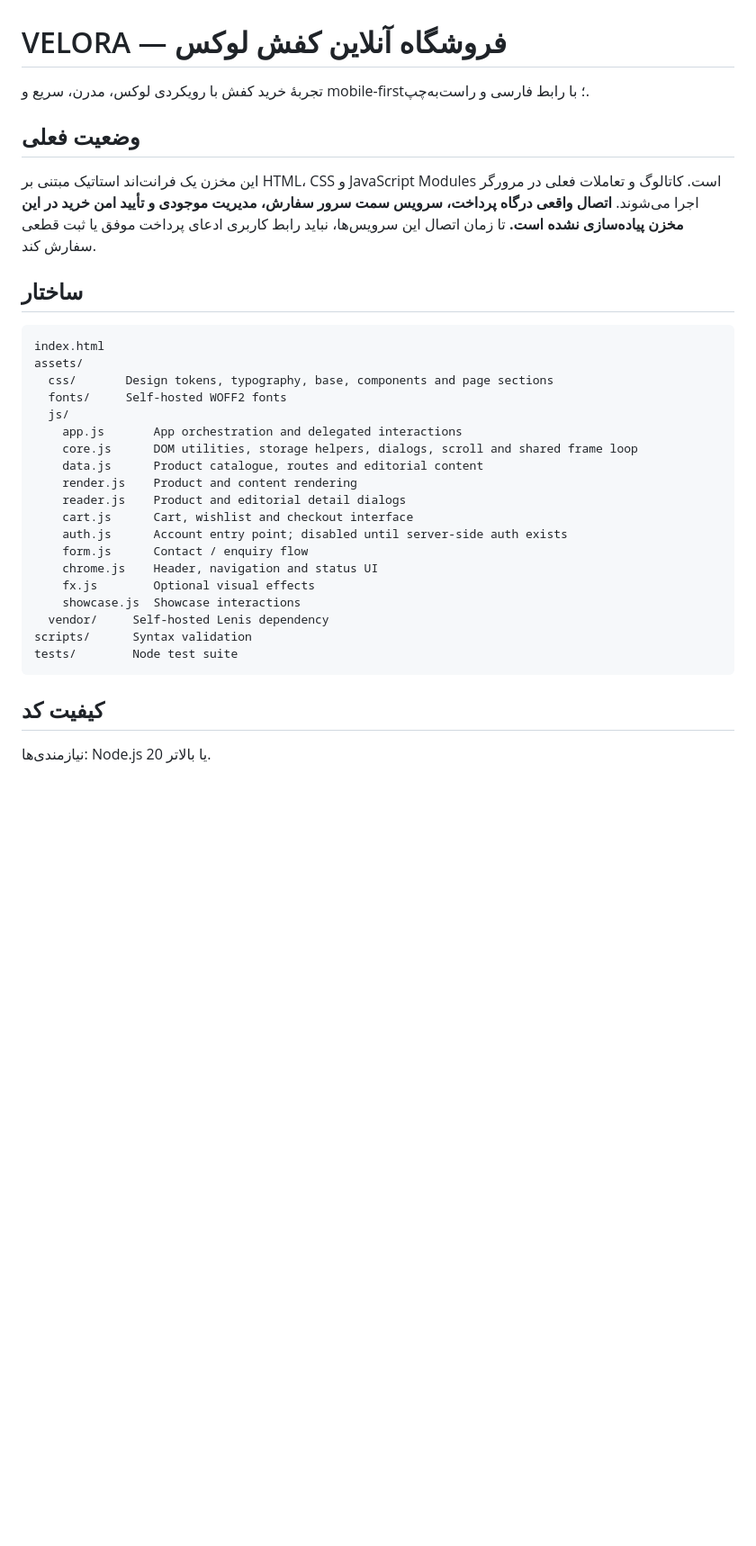
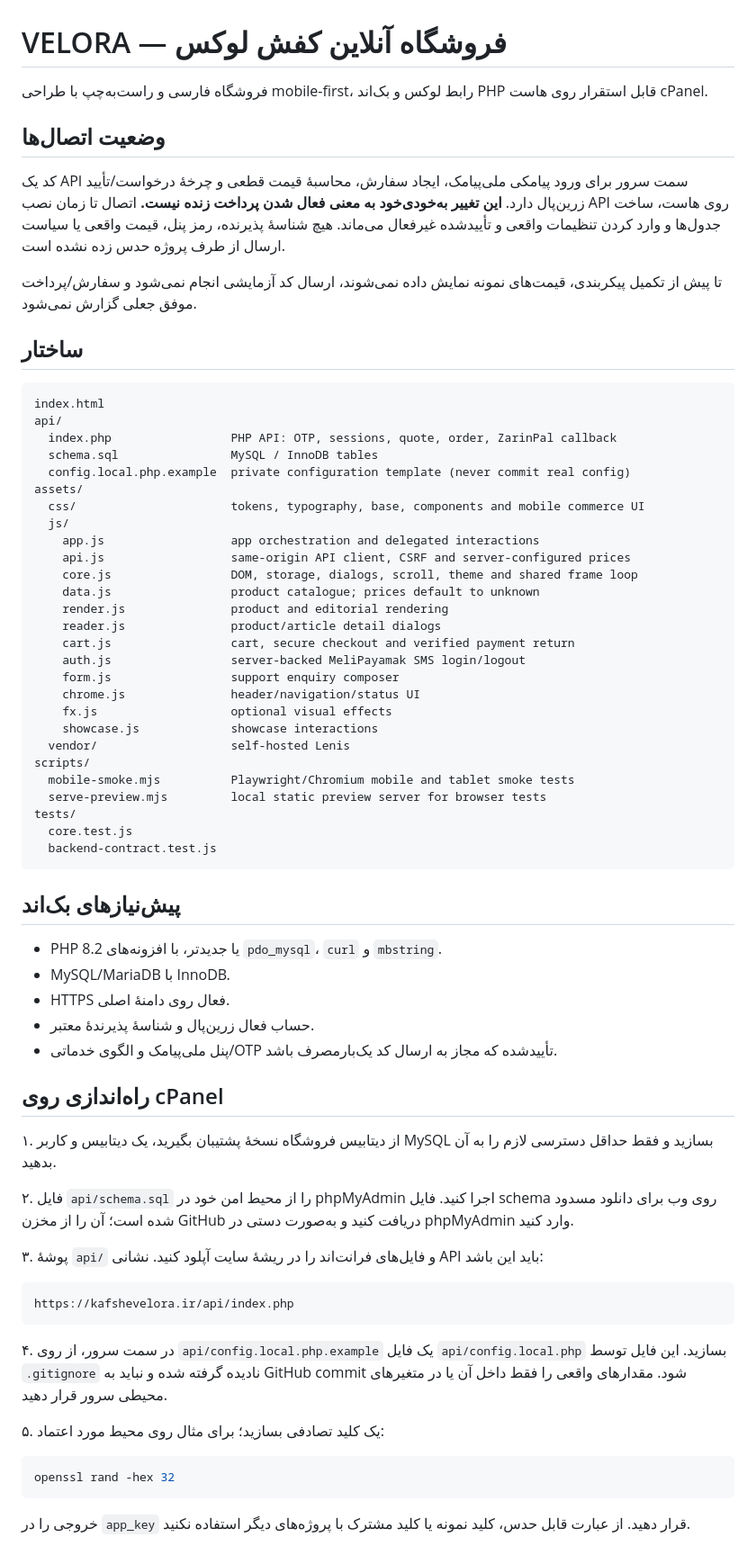
Before and after one commit to navidjjgod66-jpg/veloranew, a Markdown page: README.md, the part around one of its changes. Shown at 90% size. Rendered like a GitHub page; blank space fills up the shorter version.

Commit message:
docs: document PHP backend setup and safe payment activation

````diff
--- a/README.md
+++ b/README.md
@@ -1,35 +1,72 @@
 # VELORA — فروشگاه آنلاین کفش لوکس
 
-تجربهٔ خرید کفش با رویکردی لوکس، مدرن، سریع و mobile-first؛ با رابط فارسی و راست‌به‌چپ.
+فروشگاه فارسی و راست‌به‌چپ با طراحی mobile-first، رابط لوکس و بک‌اند PHP قابل استقرار روی هاست cPanel.
 
-## وضعیت فعلی
+## وضعیت اتصال‌ها
 
-این مخزن یک فرانت‌اند استاتیک مبتنی بر HTML، CSS و JavaScript Modules است. کاتالوگ و تعاملات فعلی در مرورگر اجرا می‌شوند. **اتصال واقعی درگاه پرداخت، سرویس سمت سرور سفارش، مدیریت موجودی و تأیید امن خرید در این مخزن پیاده‌سازی نشده است.** تا زمان اتصال این سرویس‌ها، نباید رابط کاربری ادعای پرداخت موفق یا ثبت قطعی سفارش کند.
+کد یک API سمت سرور برای ورود پیامکی ملی‌پیامک، ایجاد سفارش، محاسبهٔ قیمت قطعی و چرخهٔ درخواست/تأیید زرین‌پال دارد. **این تغییر به‌خودی‌خود به معنی فعال شدن پرداخت زنده نیست.** اتصال تا زمان نصب API روی هاست، ساخت جدول‌ها و وارد کردن تنظیمات واقعی و تأییدشده غیرفعال می‌ماند. هیچ شناسهٔ پذیرنده، رمز پنل، قیمت واقعی یا سیاست ارسال از طرف پروژه حدس زده نشده است.
+
+تا پیش از تکمیل پیکربندی، قیمت‌های نمونه نمایش داده نمی‌شوند، ارسال کد آزمایشی انجام نمی‌شود و سفارش/پرداخت موفق جعلی گزارش نمی‌شود.
 
 ## ساختار
 
 ```text
 index.html
+api/
+  index.php                 PHP API: OTP, sessions, quote, order, ZarinPal callback
+  schema.sql                MySQL / InnoDB tables
+  config.local.php.example  private configuration template (never commit real config)
 assets/
-  css/       Design tokens, typography, base, components and page sections
-  fonts/     Self-hosted WOFF2 fonts
+  css/                      tokens, typography, base, components and mobile commerce UI
   js/
-    app.js       App orchestration and delegated interactions
-    core.js      DOM utilities, storage helpers, dialogs, scroll and shared frame loop
-    data.js      Product catalogue, routes and editorial content
-    render.js    Product and content rendering
-    reader.js    Product and editorial detail dialogs
-    cart.js      Cart, wishlist and checkout interface
-    auth.js      Account entry point; disabled until server-side auth exists
-    form.js      Contact / enquiry flow
-    chrome.js    Header, navigation and status UI
-    fx.js        Optional visual effects
-    showcase.js  Showcase interactions
-  vendor/     Self-hosted Lenis dependency
-scripts/      Syntax validation
-tests/        Node test suite
+    app.js                  app orchestration and delegated interactions
+    api.js                  same-origin API client, CSRF and server-configured prices
+    core.js                 DOM, storage, dialogs, scroll, theme and shared frame loop
+    data.js                 product catalogue; prices default to unknown
+    render.js               product and editorial rendering
+    reader.js               product/article detail dialogs
+    cart.js                 cart, secure checkout and verified payment return
+    auth.js                 server-backed MeliPayamak SMS login/logout
+    form.js                 support enquiry composer
+    chrome.js               header/navigation/status UI
+    fx.js                   optional visual effects
+    showcase.js             showcase interactions
+  vendor/                   self-hosted Lenis
+scripts/
+  mobile-smoke.mjs          Playwright/Chromium mobile and tablet smoke tests
+  serve-preview.mjs         local static preview server for browser tests
+tests/
+  core.test.js
+  backend-contract.test.js
 ```
 
-## کیفیت کد
+## پیش‌نیازهای بک‌اند
 
-نیازمندی‌ها: Node.js 20 یا بالاتر.
+- PHP 8.2 یا جدیدتر، با افزونه‌های `pdo_mysql`، `curl` و `mbstring`.
+- MySQL/MariaDB با InnoDB.
+- HTTPS فعال روی دامنهٔ اصلی.
+- حساب فعال زرین‌پال و شناسهٔ پذیرندهٔ معتبر.
+- پنل ملی‌پیامک و الگوی خدماتی/OTP تأییدشده که مجاز به ارسال کد یک‌بارمصرف باشد.
+
+## راه‌اندازی روی cPanel
+
+۱. از دیتابیس فروشگاه نسخهٔ پشتیبان بگیرید، یک دیتابیس و کاربر MySQL بسازید و فقط حداقل دسترسی لازم را به آن بدهید.
+
+۲. فایل `api/schema.sql` را از محیط امن خود در phpMyAdmin اجرا کنید. فایل schema روی وب برای دانلود مسدود شده است؛ آن را از مخزن GitHub دریافت کنید و به‌صورت دستی در phpMyAdmin وارد کنید.
+
+۳. پوشهٔ `api/` و فایل‌های فرانت‌اند را در ریشهٔ سایت آپلود کنید. نشانی API باید این باشد:
+
+```text
+https://kafshevelora.ir/api/index.php
+```
+
+۴. در سمت سرور، از روی `api/config.local.php.example` یک فایل `api/config.local.php` بسازید. این فایل توسط `.gitignore` نادیده گرفته شده و نباید به GitHub commit شود. مقدارهای واقعی را فقط داخل آن یا در متغیرهای محیطی سرور قرار دهید.
+
+۵. یک کلید تصادفی بسازید؛ برای مثال روی محیط مورد اعتماد:
+
+```bash
+openssl rand -hex 32
+```
+
+خروجی را در `app_key` قرار دهید. از عبارت قابل حدس، کلید نمونه یا کلید مشترک با پروژه‌های دیگر استفاده نکنید.
+
````
Also changed, not shown: other parts of README.md (+32 -12 lines).
